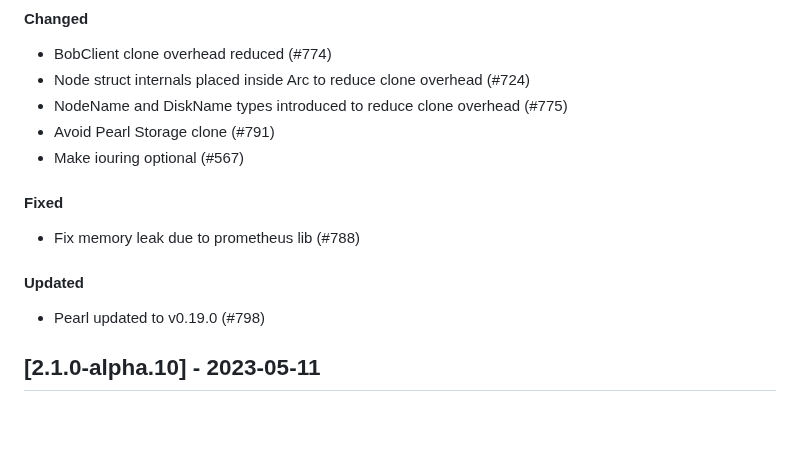
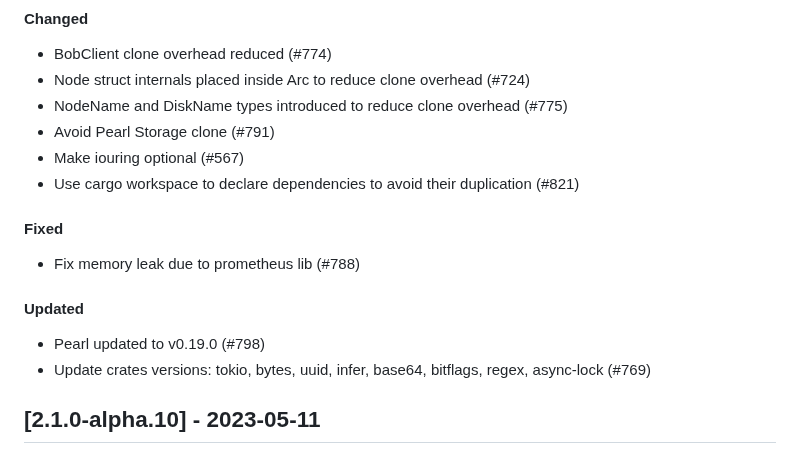
Before and after one commit to qoollo/bob, a Markdown page: CHANGELOG.md, the part around the change. GitHub-like rendering; blank space fills up the shorter version.

Commit message:
[769] Update changelog

```diff
--- a/CHANGELOG.md
+++ b/CHANGELOG.md
@@ -15,12 +15,14 @@ Bob versions changelog
 - NodeName and DiskName types introduced to reduce clone overhead (#775)
 - Avoid Pearl Storage clone (#791)
 - Make iouring optional (#567)
+- Use cargo workspace to declare dependencies to avoid their duplication (#821)
 
 #### Fixed
 - Fix memory leak due to prometheus lib (#788)
 
 #### Updated
 - Pearl updated to v0.19.0 (#798)
+- Update crates versions: tokio, bytes, uuid, infer, base64, bitflags, regex, async-lock (#769)
 
 
 ## [2.1.0-alpha.10] - 2023-05-11
```
